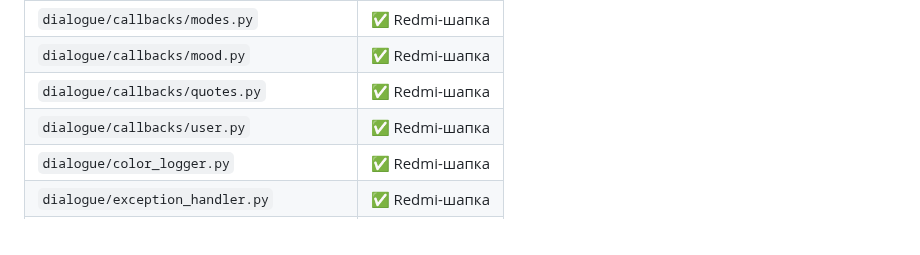
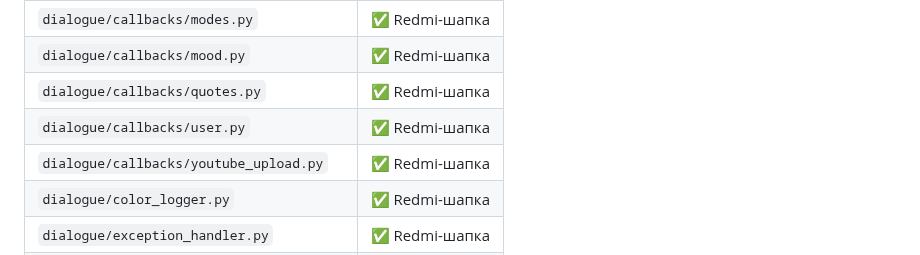
Before and after one commit to qwestomir99-crypto/ansamb_sledov_bot, a Markdown page: README.md, the part around one of its changes. GitHub-like rendering.

Commit message:
📡 Redmi audit update

```diff
--- a/README.md
+++ b/README.md
@@ -245,6 +245,7 @@
 | `dialogue/callbacks/mood.py` | ✅ Redmi-шапка |
 | `dialogue/callbacks/quotes.py` | ✅ Redmi-шапка |
 | `dialogue/callbacks/user.py` | ✅ Redmi-шапка |
+| `dialogue/callbacks/youtube_upload.py` | ✅ Redmi-шапка |
 | `dialogue/color_logger.py` | ✅ Redmi-шапка |
 | `dialogue/exception_handler.py` | ✅ Redmi-шапка |
 | `dialogue/handlers.py` | ✅ Redmi-шапка |
```
Also changed, not shown: other parts of README.md (+1 -1 lines).
